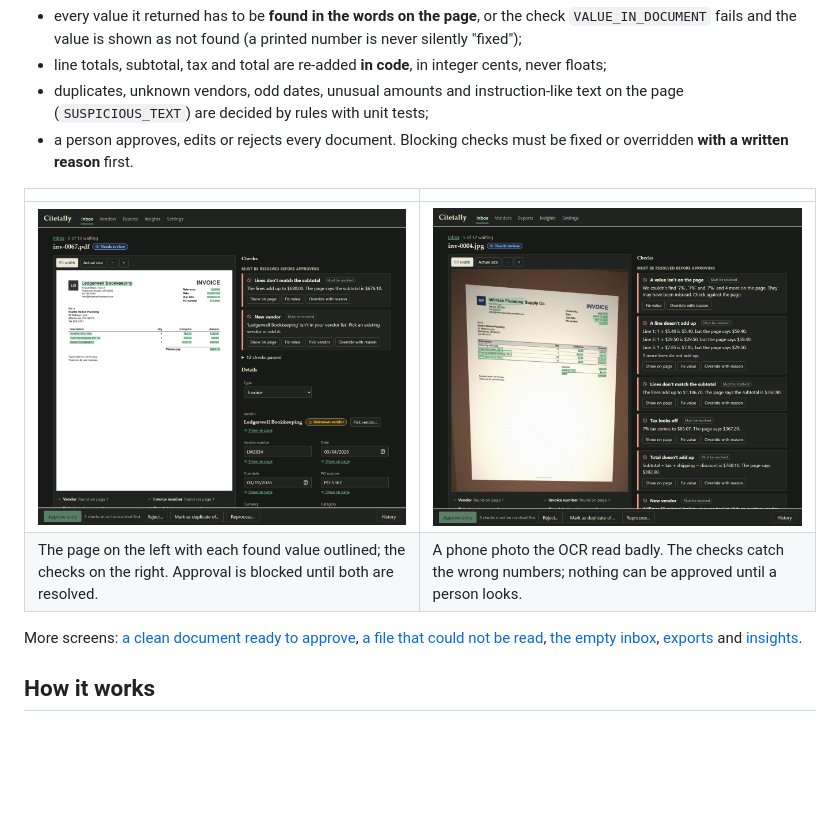
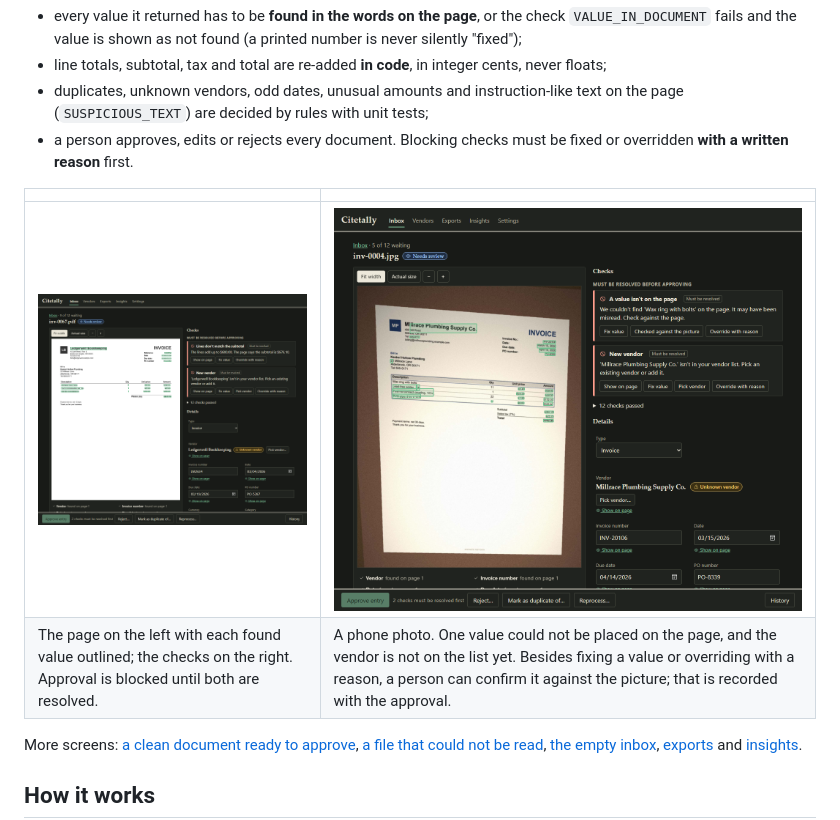
Before and after one commit to Nbhaskell/citetally, a Markdown page: README.md, the part around one of its changes. Drawn GitHub-style; pictures changed too: docs/images/review-misread.png (deleted), docs/images/review-picture-check.png (added); blank space fills up the shorter version.

Commit message:
Prepare for going public: SECURITY.md, CI badge, current review screenshot, updated pre-publish report

```diff
--- a/README.md
+++ b/README.md
@@ -19,8 +21,8 @@ Citetally is a review desk for invoices and receipts at a small business. A loca
 
 | | |
 |---|---|
-| ![Review screen with two failed checks](docs/images/review-blocked.png) | ![A badly misread phone photo, with six failed checks](docs/images/review-misread.png) |
-| The page on the left with each found value outlined; the checks on the right. Approval is blocked until both are resolved. | A phone photo the OCR read badly. The checks catch the wrong numbers; nothing can be approved until a person looks. |
+| ![Review screen with two failed checks](docs/images/review-blocked.png) | ![A phone photo with a value not found on the page and a Checked against the picture button](docs/images/review-picture-check.png) |
+| The page on the left with each found value outlined; the checks on the right. Approval is blocked until both are resolved. | A phone photo. One value could not be placed on the page, and the vendor is not on the list yet. Besides fixing a value or overriding with a reason, a person can confirm it against the picture; that is recorded with the approval. |
 
 More screens: [a clean document ready to approve](docs/images/review-ready.png), [a file that could not be read](docs/images/failed-upload.png), [the empty inbox](docs/images/inbox-empty.png), [exports](docs/images/exports.png) and [insights](docs/images/insights.png).
 
```
Also changed, not shown: other parts of README.md (+2 -0 lines), SECURITY.md (added, +17 -0 lines), docs/PRE_PUBLISH.md (+28 -26 lines), docs/images/walkthrough.gif, 1 other file.
